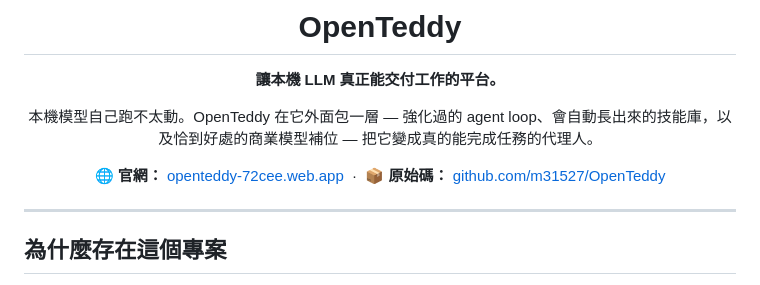
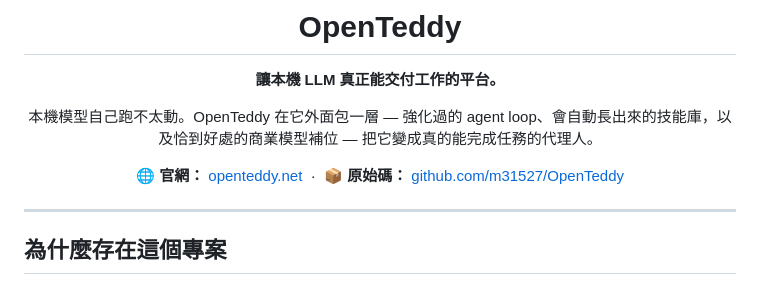
Before and after one commit to m31527/OpenTeddy, a Markdown page: README.zh-TW.md, the part around the change. Drawn GitHub-style.

```diff
--- a/README.zh-TW.md
+++ b/README.zh-TW.md
@@ -10,7 +10,7 @@
 
 本機模型自己跑不太動。OpenTeddy 在它外面包一層 — 強化過的 agent loop、會自動長出來的技能庫，以及恰到好處的商業模型補位 — 把它變成真的能完成任務的代理人。
 
-🌐 **官網：** [openteddy-72cee.web.app](https://openteddy-72cee.web.app/) &nbsp;·&nbsp; 📦 **原始碼：** [github.com/m31527/OpenTeddy](https://github.com/m31527/OpenTeddy)
+🌐 **官網：** [openteddy.net](https://openteddy.net/) &nbsp;·&nbsp; 📦 **原始碼：** [github.com/m31527/OpenTeddy](https://github.com/m31527/OpenTeddy)
 
 </div>
 
```
Also changed, not shown: README.md (+2 -2 lines).
